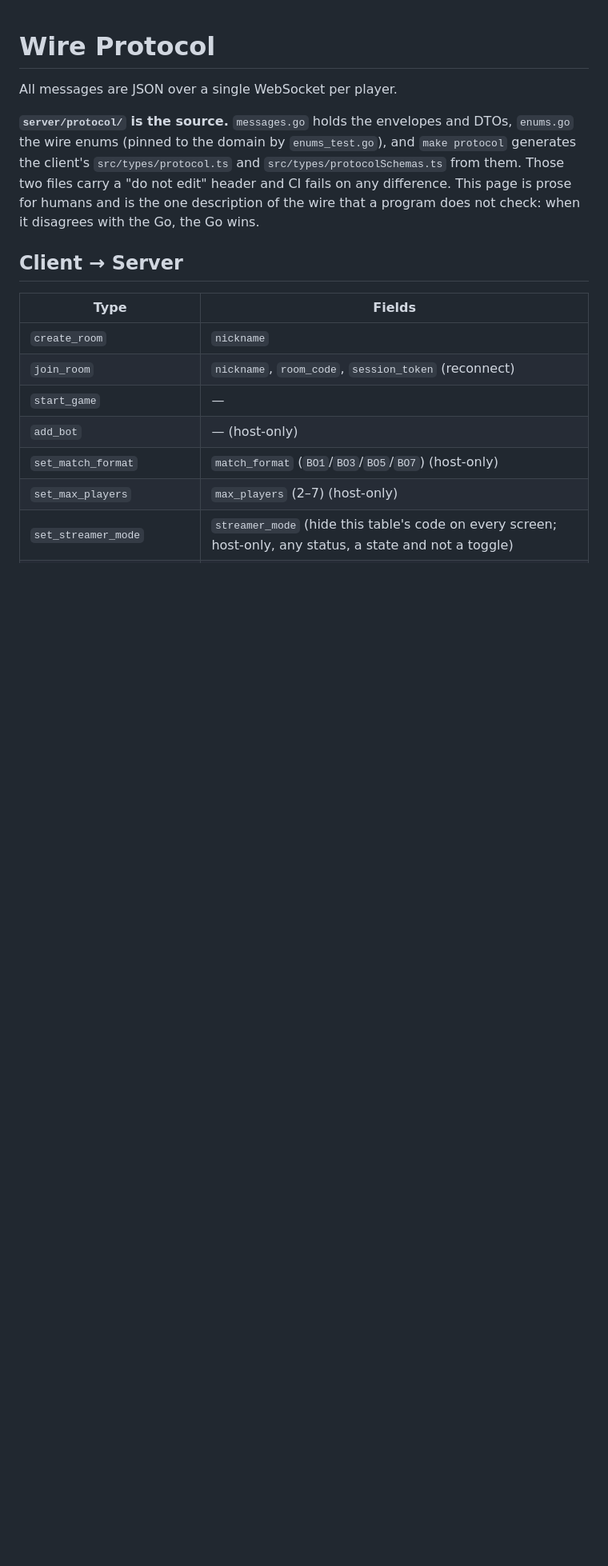
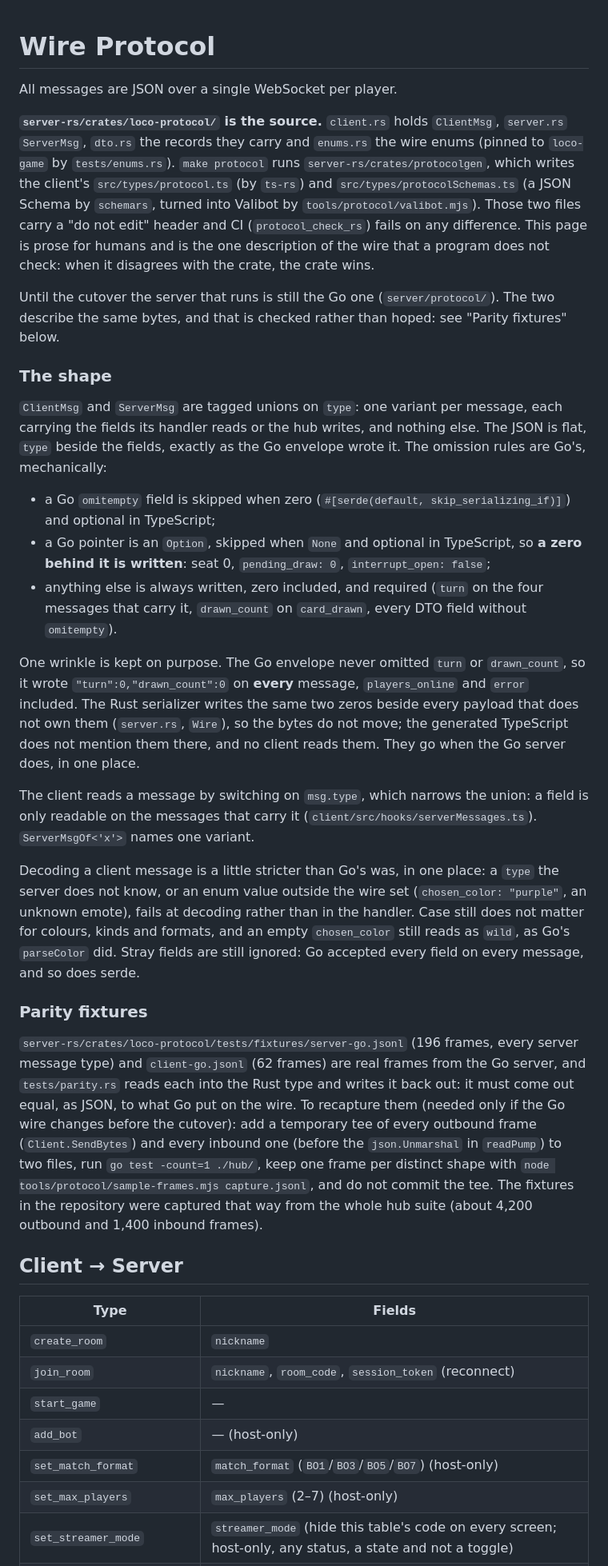
Before and after one commit to Alegzandr/loco, a Markdown page: docs/protocol.md, the part around the change. Shown at 80% size. Rendered like a GitHub page; blank space fills up the shorter version.

```diff
--- a/docs/protocol.md
+++ b/docs/protocol.md
@@ -2,11 +2,58 @@
 
 All messages are JSON over a single WebSocket per player.
 
-**`server/protocol/` is the source.** `messages.go` holds the envelopes and DTOs, `enums.go` the wire
-enums (pinned to the domain by `enums_test.go`), and `make protocol` generates the client's
-`src/types/protocol.ts` and `src/types/protocolSchemas.ts` from them. Those two files carry a
-"do not edit" header and CI fails on any difference. This page is prose for humans and is the one
-description of the wire that a program does not check: when it disagrees with the Go, the Go wins.
+**`server-rs/crates/loco-protocol/` is the source.** `client.rs` holds `ClientMsg`, `server.rs`
+`ServerMsg`, `dto.rs` the records they carry and `enums.rs` the wire enums (pinned to `loco-game` by
+`tests/enums.rs`). `make protocol` runs `server-rs/crates/protocolgen`, which writes the client's
+`src/types/protocol.ts` (by `ts-rs`) and `src/types/protocolSchemas.ts` (a JSON Schema by
+`schemars`, turned into Valibot by `tools/protocol/valibot.mjs`). Those two files carry a "do not
+edit" header and CI (`protocol_check_rs`) fails on any difference. This page is prose for humans and
+is the one description of the wire that a program does not check: when it disagrees with the crate,
+the crate wins.
+
+Until the cutover the server that runs is still the Go one (`server/protocol/`). The two describe the
+same bytes, and that is checked rather than hoped: see "Parity fixtures" below.
+
+### The shape
+
+`ClientMsg` and `ServerMsg` are tagged unions on `type`: one variant per message, each carrying the
+fields its handler reads or the hub writes, and nothing else. The JSON is flat, `type` beside the
+fields, exactly as the Go envelope wrote it. The omission rules are Go's, mechanically:
+
+- a Go `omitempty` field is skipped when zero (`#[serde(default, skip_serializing_if)]`) and
+  optional in TypeScript;
+- a Go pointer is an `Option`, skipped when `None` and optional in TypeScript, so **a zero behind it
+  is written**: seat 0, `pending_draw: 0`, `interrupt_open: false`;
+- anything else is always written, zero included, and required (`turn` on the four messages that
+  carry it, `drawn_count` on `card_drawn`, every DTO field without `omitempty`).
+
+One wrinkle is kept on purpose. The Go envelope never omitted `turn` or `drawn_count`, so it wrote
+`"turn":0,"drawn_count":0` on **every** message, `players_online` and `error` included. The Rust
+serializer writes the same two zeros beside every payload that does not own them (`server.rs`,
+`Wire`), so the bytes do not move; the generated TypeScript does not mention them there, and no
+client reads them. They go when the Go server does, in one place.
+
+The client reads a message by switching on `msg.type`, which narrows the union: a field is only
+readable on the messages that carry it (`client/src/hooks/serverMessages.ts`). `ServerMsgOf<'x'>`
+names one variant.
+
+Decoding a client message is a little stricter than Go's was, in one place: a `type` the server does
+not know, or an enum value outside the wire set (`chosen_color: "purple"`, an unknown emote), fails
+at decoding rather than in the handler. Case still does not matter for colours, kinds and formats,
+and an empty `chosen_color` still reads as `wild`, as Go's `parseColor` did. Stray fields are still
+ignored: Go accepted every field on every message, and so does serde.
+
+### Parity fixtures
+
+`server-rs/crates/loco-protocol/tests/fixtures/server-go.jsonl` (196 frames, every server message
+type) and `client-go.jsonl` (62 frames) are real frames from the Go server, and `tests/parity.rs`
+reads each into the Rust type and writes it back out: it must come out equal, as JSON, to what Go put
+on the wire. To recapture them (needed only if the Go wire changes before the cutover): add a
+temporary tee of every outbound frame (`Client.SendBytes`) and every inbound one (before the
+`json.Unmarshal` in `readPump`) to two files, run `go test -count=1 ./hub/`, keep one frame per
+distinct shape with `node tools/protocol/sample-frames.mjs capture.jsonl`, and do not commit the tee.
+The fixtures in the repository were captured that way from the whole hub suite (about 4,200 outbound
+and 1,400 inbound frames).
 
 ## Client → Server
 
```
Also changed, not shown: docs/notes/client.md (+30 -19 lines), docs/notes/testing-ci.md (+16 -5 lines).
